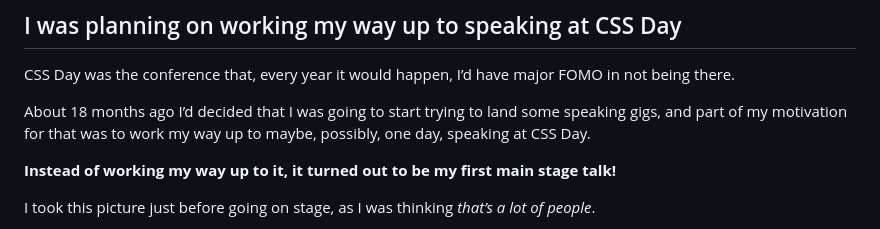
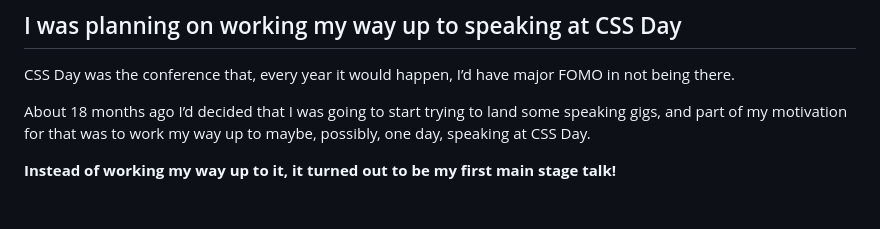
Before and after one commit to kevin-powell/new-website, a Markdown page: src/articles/2024-06-13-my-experience-talking-at-css-day-2024.md, the part around one of its changes. Rendered like a GitHub page; blank space fills up the shorter version.

```diff
--- a/src/articles/2024-06-13-my-experience-talking-at-css-day-2024.md
+++ b/src/articles/2024-06-13-my-experience-talking-at-css-day-2024.md
@@ -17,5 +17,5 @@ About 18 months ago I’d decided that I was going to start trying to land some
 
 **Instead of working my way up to it, it turned out to be my first main stage talk!**
 
-I took this picture just before going on stage, as I was thinking _that’s a lot of people_.
+<!--more-->
 
```
Also changed, not shown: other parts of src/articles/2024-06-13-my-experience-talking-at-css-day-2024.md (+5 -3 lines).
